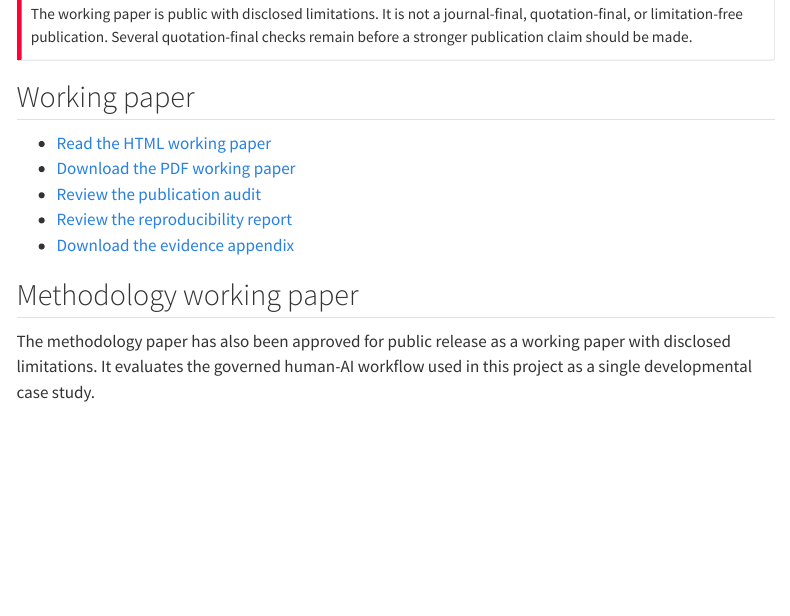
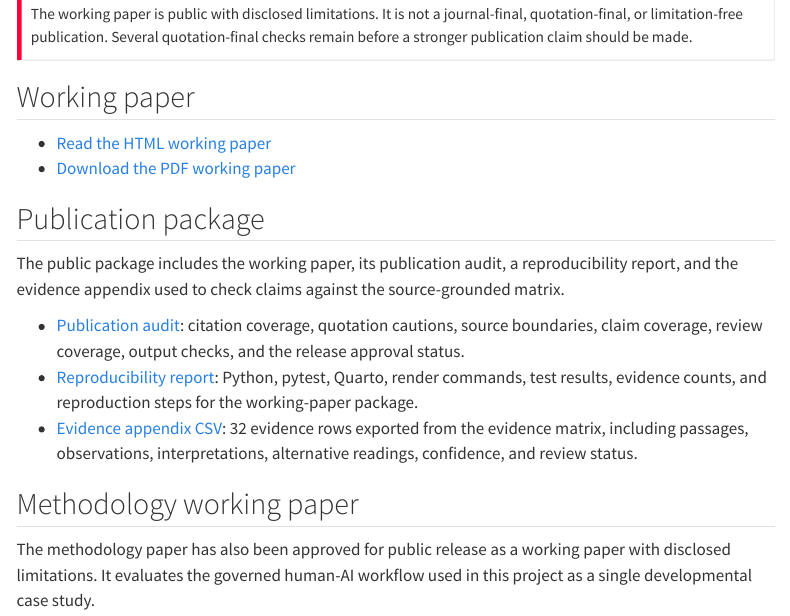
Before and after one commit to ashitaka-emishi/john-brown-metaphor-analysis, a Quarto document (index.qmd): the page in a window 1100 px wide, from 460 px down. Rendered offline with R 4.5, knitr and Pandoc in place of Quarto, with nearby package versions; menus at the side of the page are left out.

Commit message:
Render publication package reports on site

```diff
--- a/_quarto.yml
+++ b/_quarto.yml
@@ -3,6 +3,8 @@ project:
   output-dir: _site
   render:
     - index.qmd
+    - publication-audit.qmd
+    - reproducibility-report.qmd
   resources:
     - outputs/**
     - methodology-paper/methodology-paper.html
--- a/index.qmd
+++ b/index.qmd
@@ -25,9 +25,22 @@ made.
 
 - [Read the HTML working paper](outputs/paper.html)
 - [Download the PDF working paper](outputs/paper.pdf)
-- [Review the publication audit](outputs/publication-audit.md)
-- [Review the reproducibility report](outputs/reproducibility-report.md)
-- [Download the evidence appendix](outputs/evidence-appendix.csv)
+
+## Publication package
+
+The public package includes the working paper, its publication audit, a
+reproducibility report, and the evidence appendix used to check claims against
+the source-grounded matrix.
+
+- [Publication audit](publication-audit.html): citation coverage, quotation
+  cautions, source boundaries, claim coverage, review coverage, output checks,
+  and the release approval status.
+- [Reproducibility report](reproducibility-report.html): Python, pytest,
+  Quarto, render commands, test results, evidence counts, and reproduction
+  steps for the working-paper package.
+- [Evidence appendix CSV](outputs/evidence-appendix.csv): 32 evidence rows
+  exported from the evidence matrix, including passages, observations,
+  interpretations, alternative readings, confidence, and review status.
 
 ## Methodology working paper
 
```
Also changed, not shown: logs/progress.md (+18 -0 lines), publication-audit.qmd (added, +6 -0 lines), reproducibility-report.qmd (added, +6 -0 lines).
